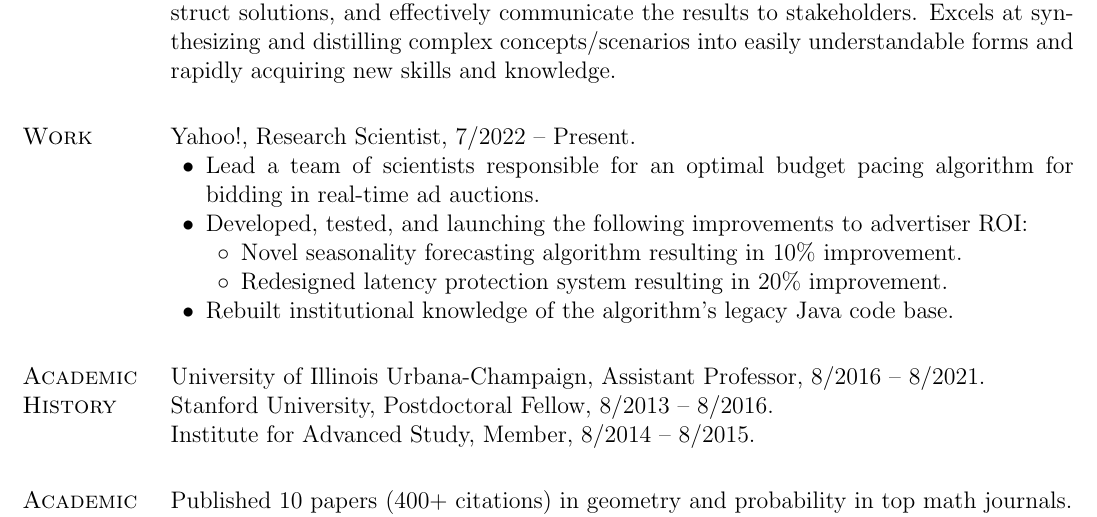
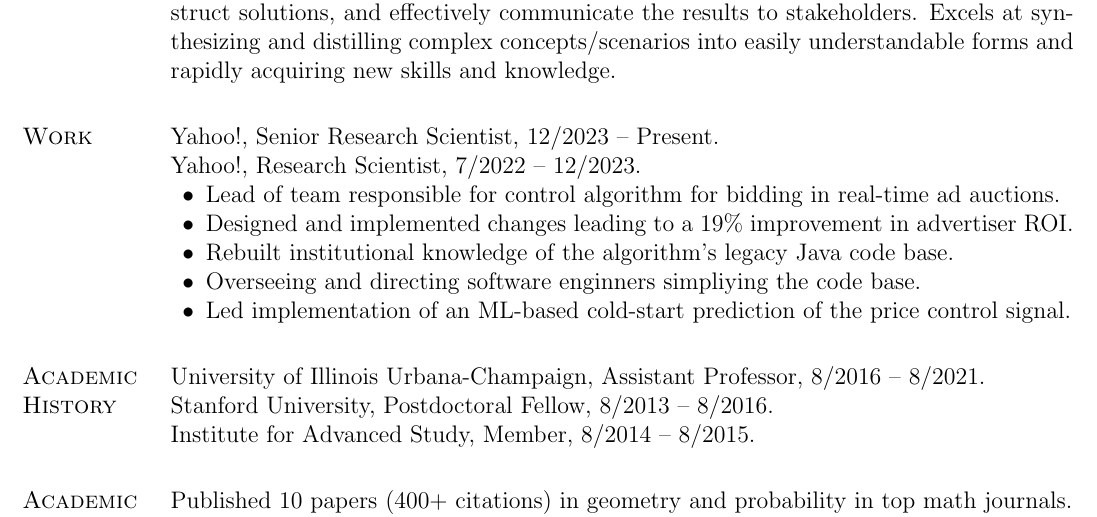
Before and after one commit to stromborman/resume, a LaTeX CV (BormanResume.tex): part of the page, cut so that both start at the same text. Compiled offline with pdfLaTeX.

Commit message:
Updated resume

```diff
--- a/BormanResume.tex
+++ b/BormanResume.tex
@@ -184,16 +184,16 @@
 Have 10+ years of experience collaborating with small teams to analyze problems, construct solutions, and effectively communicate the results to stakeholders.  Excels at synthesizing and distilling complex concepts/scenarios into easily understandable forms and rapidly acquiring new skills and knowledge.
 
 
+
 \section{Work}
-Yahoo!, Research Scientist, 7/2022 -- Present.
+Yahoo!, Senior Research Scientist, 12/2023 -- Present.\\
+Yahoo!, Research Scientist, 7/2022 -- 12/2023.
 \begin{innerlist}
-	\item Lead a team of scientists responsible for an optimal budget pacing algorithm for bidding in real-time ad auctions.
-	\item Developed, tested, and launching the following improvements to advertiser ROI:
-	\begin{innerlist}
-		\item[$\circ$] Novel seasonality forecasting algorithm resulting in $10\%$ improvement.
-		\item[$\circ$] Redesigned latency protection system resulting in $20\%$ improvement.
-	\end{innerlist}
+	\item Lead of team responsible for control algorithm for bidding in real-time ad auctions.
+	\item Designed and implemented changes leading to a 19\% improvement in advertiser ROI.
 	\item Rebuilt institutional knowledge of the algorithm's legacy Java code base.
+	\item Overseeing and directing software enginners simpliying the code base.
+	\item Led implementation of an ML-based cold-start prediction of the price control signal.
 \end{innerlist}
 
 
```
Also changed, not shown: BormanResume.pdf.
